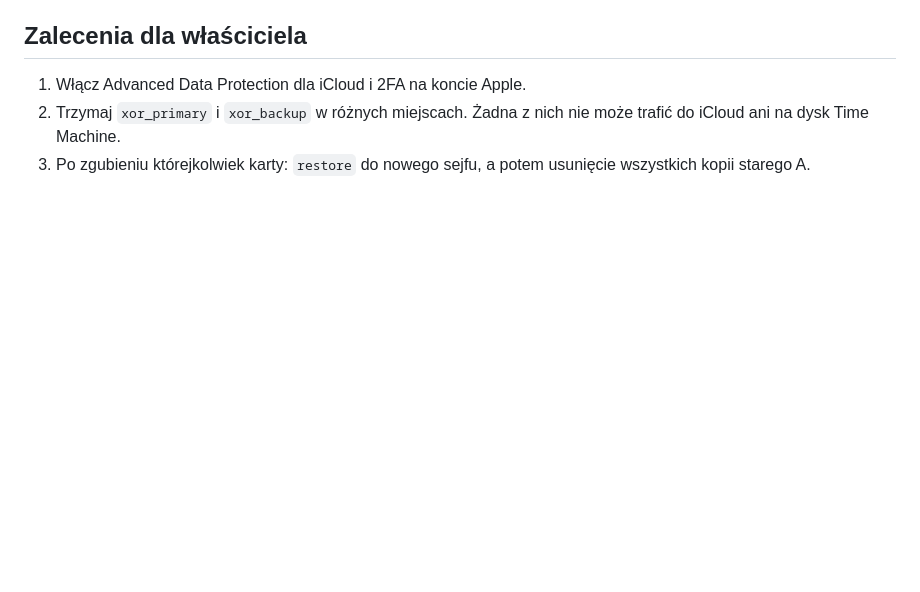
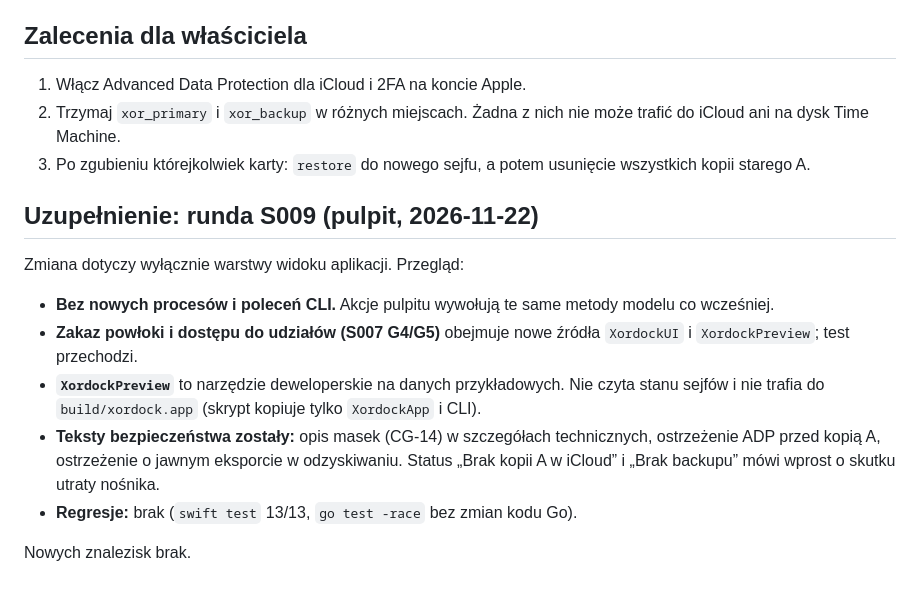
Before and after one commit to michalasobczak/xordock, a Markdown page: docs/bezpieczenstwo/2026-11-22-runda-S008.md, the part around the change. Drawn GitHub-style; blank space fills up the shorter version.

```diff
--- a/docs/bezpieczenstwo/2026-11-22-runda-S008.md
+++ b/docs/bezpieczenstwo/2026-11-22-runda-S008.md
@@ -35,3 +35,15 @@ Brak nowych luk w kodzie. Główny skutek tej rundy jest modelowy: **udział A m
 1. Włącz Advanced Data Protection dla iCloud i 2FA na koncie Apple.
 2. Trzymaj `xor_primary` i `xor_backup` w różnych miejscach. Żadna z nich nie może trafić do iCloud ani na dysk Time Machine.
 3. Po zgubieniu którejkolwiek karty: `restore` do nowego sejfu, a potem usunięcie wszystkich kopii starego A.
+
+## Uzupełnienie: runda S009 (pulpit, 2026-11-22)
+
+Zmiana dotyczy wyłącznie warstwy widoku aplikacji. Przegląd:
+
+- **Bez nowych procesów i poleceń CLI.** Akcje pulpitu wywołują te same metody modelu co wcześniej.
+- **Zakaz powłoki i dostępu do udziałów (S007 G4/G5)** obejmuje nowe źródła `XordockUI` i `XordockPreview`; test przechodzi.
+- **`XordockPreview`** to narzędzie deweloperskie na danych przykładowych. Nie czyta stanu sejfów i nie trafia do `build/xordock.app` (skrypt kopiuje tylko `XordockApp` i CLI).
+- **Teksty bezpieczeństwa zostały:** opis masek (CG-14) w szczegółach technicznych, ostrzeżenie ADP przed kopią A, ostrzeżenie o jawnym eksporcie w odzyskiwaniu. Status „Brak kopii A w iCloud” i „Brak backupu” mówi wprost o skutku utraty nośnika.
+- **Regresje:** brak (`swift test` 13/13, `go test -race` bez zmian kodu Go).
+
+Nowych znalezisk brak.
```
Also changed, not shown: CHANGELOG.md (+10 -0 lines), README.md (+4 -1 lines), specs/S009-przejrzysty-pulpit.md (added, +105 -0 lines), docs/ui/1-ok-jasny.png (added), docs/ui/2-brak-kopii-A-ciemny.png (added), docs/ui/3-brak-karty-jasny.png (added), 9 other files.
